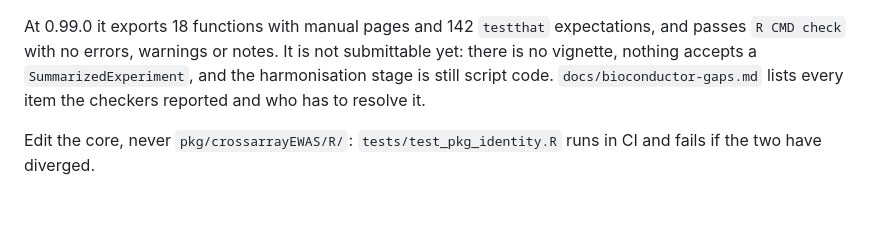
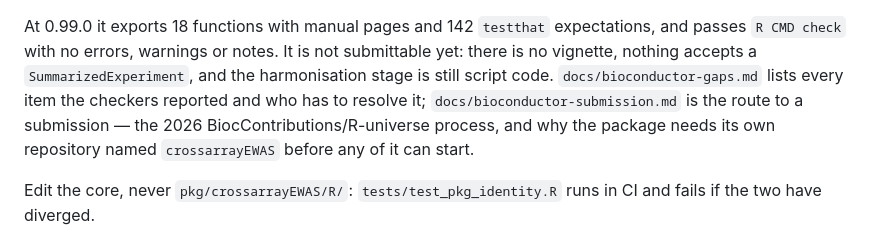
Before and after one commit to kkamieniecka/ewas-crossarray-harmonise, a Markdown page: README.md, the part around the change. GitHub-like rendering; blank space fills up the shorter version.

```diff
--- a/README.md
+++ b/README.md
@@ -243,7 +243,9 @@ expectations, and passes `R CMD check` with no errors, warnings or notes.
 It is not submittable yet: there is no vignette, nothing accepts a
 `SummarizedExperiment`, and the harmonisation stage is still script code.
 `docs/bioconductor-gaps.md` lists every item the checkers reported and who has
-to resolve it.
+to resolve it; `docs/bioconductor-submission.md` is the route to a submission —
+the 2026 BiocContributions/R-universe process, and why the package needs its
+own repository named `crossarrayEWAS` before any of it can start.
 
 Edit the core, never `pkg/crossarrayEWAS/R/`: `tests/test_pkg_identity.R` runs
 in CI and fails if the two have diverged.
```
Also changed, not shown: docs/bioconductor-gaps.md (+3 -0 lines), docs/bioconductor-submission.md (added, +129 -0 lines).
